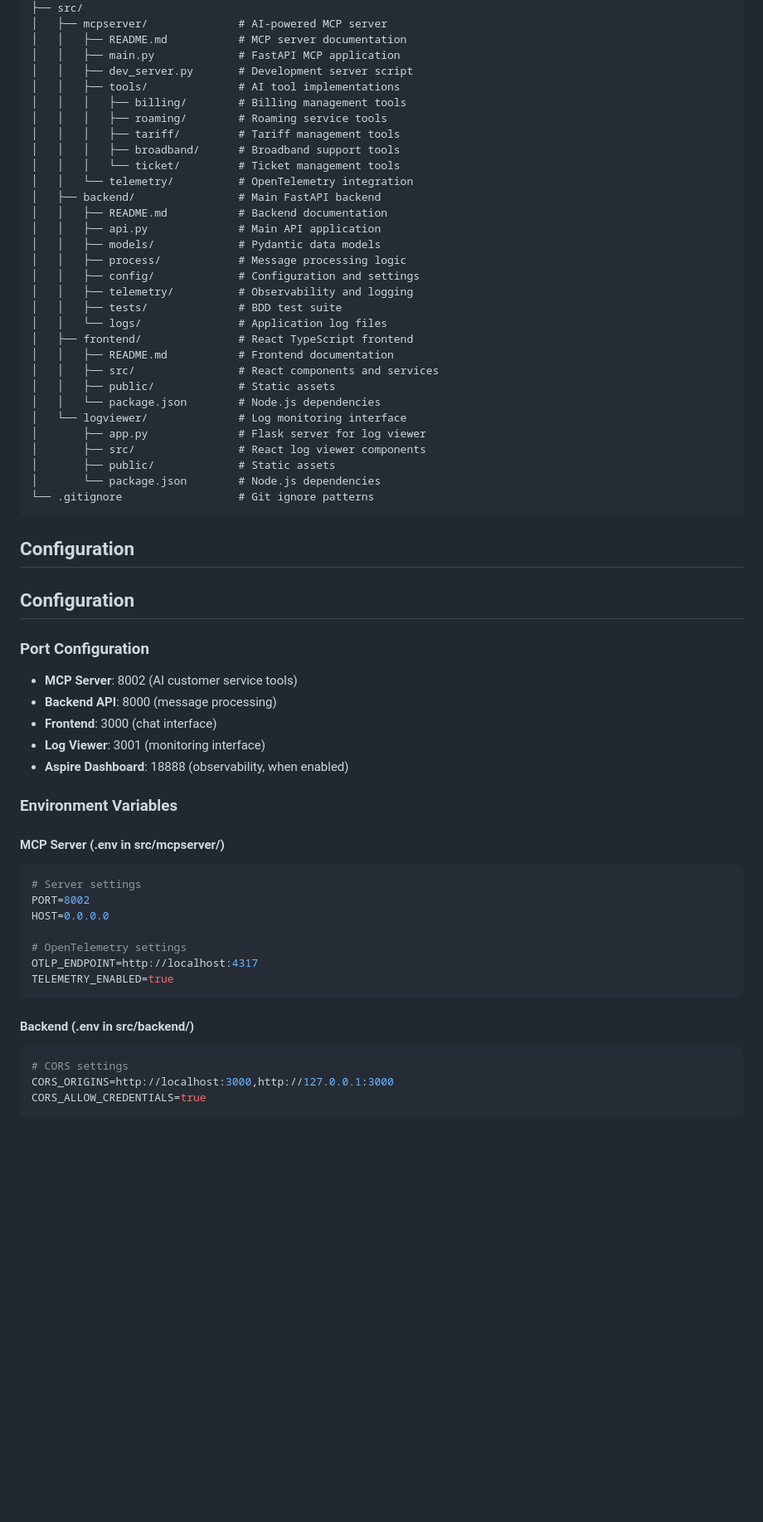
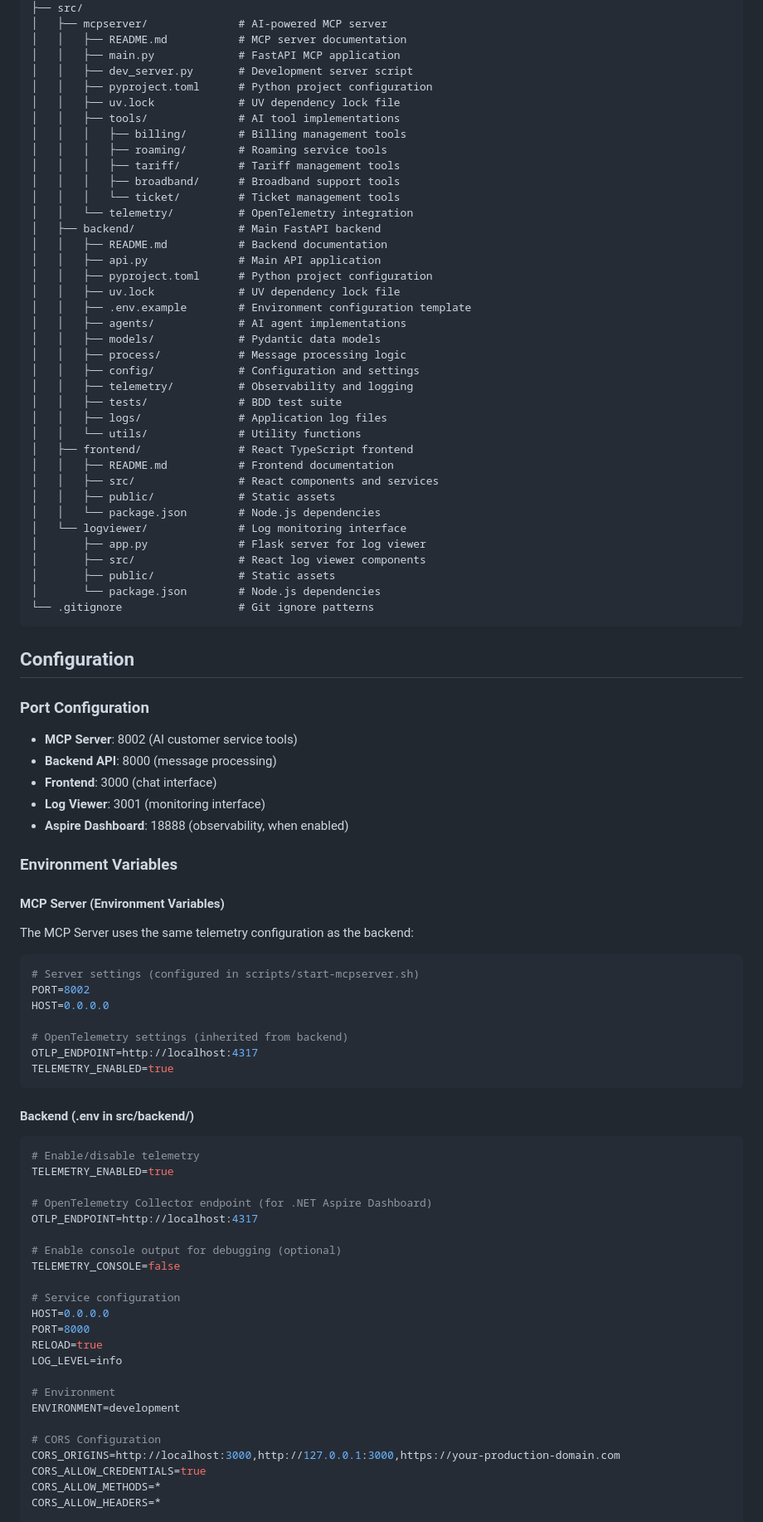
Before and after one commit to tcsatheesh/semker, a Markdown page: README.md, the part around the change printed below. Shown: that part at 83% size. Drawn GitHub-style; blank space fills up the shorter version.

Commit message:
revised README

````diff
--- a/README.md
+++ b/README.md
@@ -271,6 +271,8 @@ semker/
 │   │   ├── README.md           # MCP server documentation
 │   │   ├── main.py             # FastAPI MCP application
 │   │   ├── dev_server.py       # Development server script
+│   │   ├── pyproject.toml      # Python project configuration
+│   │   ├── uv.lock             # UV dependency lock file
 │   │   ├── tools/              # AI tool implementations
 │   │   │   ├── billing/        # Billing management tools
 │   │   │   ├── roaming/        # Roaming service tools
@@ -281,12 +283,17 @@ semker/
 │   ├── backend/                # Main FastAPI backend
 │   │   ├── README.md           # Backend documentation
 │   │   ├── api.py              # Main API application
+│   │   ├── pyproject.toml      # Python project configuration
+│   │   ├── uv.lock             # UV dependency lock file
+│   │   ├── .env.example        # Environment configuration template
+│   │   ├── agents/             # AI agent implementations
 │   │   ├── models/             # Pydantic data models
 │   │   ├── process/            # Message processing logic
 │   │   ├── config/             # Configuration and settings
 │   │   ├── telemetry/          # Observability and logging
 │   │   ├── tests/              # BDD test suite
-│   │   └── logs/               # Application log files
+│   │   ├── logs/               # Application log files
+│   │   └── utils/              # Utility functions
 │   ├── frontend/               # React TypeScript frontend
 │   │   ├── README.md           # Frontend documentation
 │   │   ├── src/                # React components and services
@@ -302,8 +309,6 @@ semker/
 
 ## Configuration
 
-## Configuration
-
 ### Port Configuration
 - **MCP Server**: 8002 (AI customer service tools)
 - **Backend API**: 8000 (message processing)
@@ -313,20 +318,41 @@ semker/
 
 ### Environment Variables
 
-#### MCP Server (.env in src/mcpserver/)
+#### MCP Server (Environment Variables)
+The MCP Server uses the same telemetry configuration as the backend:
 ```bash
-# Server settings
+# Server settings (configured in scripts/start-mcpserver.sh)
 PORT=8002
 HOST=0.0.0.0
 
-# OpenTelemetry settings
+# OpenTelemetry settings (inherited from backend)
 OTLP_ENDPOINT=http://localhost:4317
 TELEMETRY_ENABLED=true
 ```
 
 #### Backend (.env in src/backend/)
 ```bash
-# CORS settings
-CORS_ORIGINS=http://localhost:3000,http://127.0.0.1:3000
+# Enable/disable telemetry
+TELEMETRY_ENABLED=true
+
+# OpenTelemetry Collector endpoint (for .NET Aspire Dashboard)
+OTLP_ENDPOINT=http://localhost:4317
+
+# Enable console output for debugging (optional)
+TELEMETRY_CONSOLE=false
+
+# Service configuration
+HOST=0.0.0.0
+PORT=8000
+RELOAD=true
+LOG_LEVEL=info
+
+# Environment
+ENVIRONMENT=development
+
+# CORS Configuration
+CORS_ORIGINS=http://localhost:3000,http://127.0.0.1:3000,https://your-production-domain.com
 CORS_ALLOW_CREDENTIALS=true
+CORS_ALLOW_METHODS=*
+CORS_ALLOW_HEADERS=*
 
````
Also changed, not shown: other parts of README.md (+5 -11 lines).
